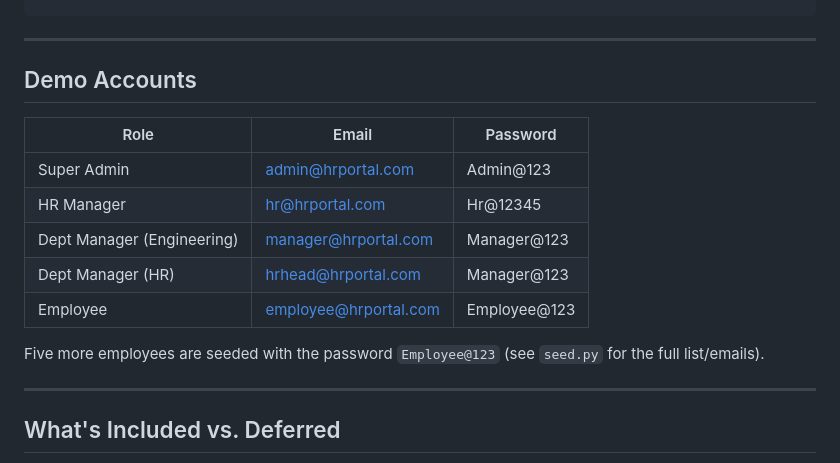
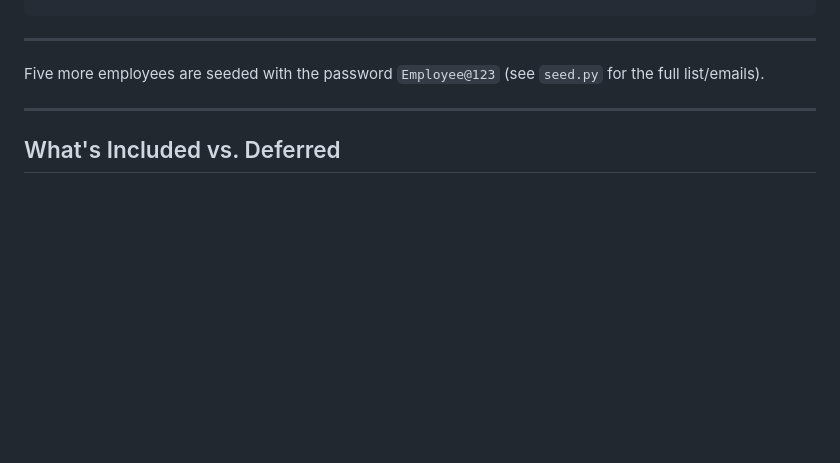
Before and after one commit to SarthChalke/Hr_Management, a Markdown page: README.md, the part around the change. GitHub-like rendering; blank space fills up the shorter version.

Commit message:
Remove demo accounts from README
Removed demo accounts section from README.

```diff
--- a/README.md
+++ b/README.md
@@ -91,15 +91,7 @@ python run.py
 
 ---
 
-## Demo Accounts
 
-| Role | Email | Password |
-|---|---|---|
-| Super Admin | admin@hrportal.com | Admin@123 |
-| HR Manager | hr@hrportal.com | Hr@12345 |
-| Dept Manager (Engineering) | manager@hrportal.com | Manager@123 |
-| Dept Manager (HR) | hrhead@hrportal.com | Manager@123 |
-| Employee | employee@hrportal.com | Employee@123 |
 
 Five more employees are seeded with the password `Employee@123` (see
 `seed.py` for the full list/emails).
```
